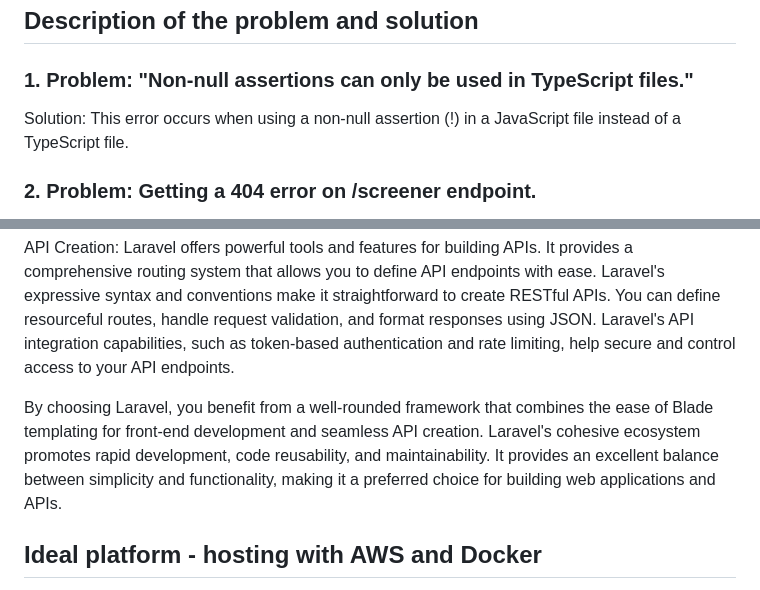
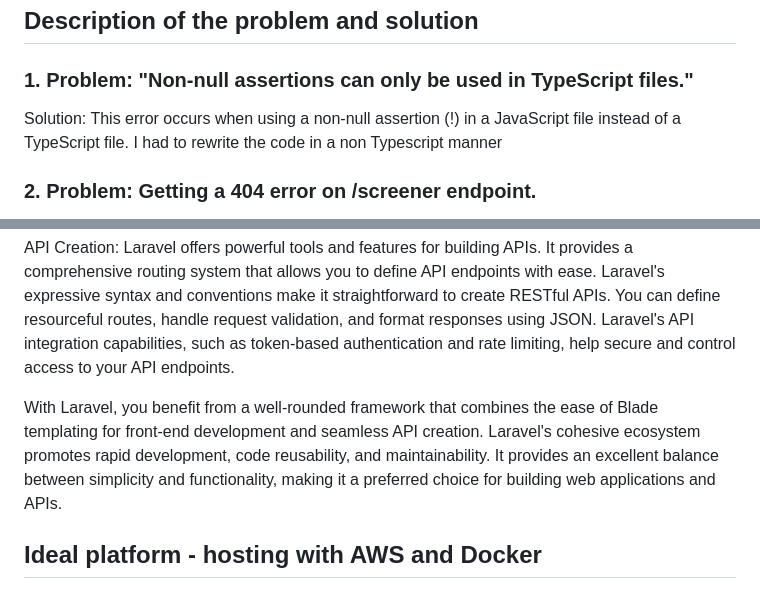
Before and after one commit to 0u714w/blueprint, a Markdown page: README.md, 2 parts joined by grey strips. Rendered like a GitHub page.

```diff
--- a/README.md
+++ b/README.md
@@ -54,7 +54,7 @@ Once you have completed the screener, the data will be submitted to the backend.
 
 ### 1. Problem: "Non-null assertions can only be used in TypeScript files."
 
-Solution: This error occurs when using a non-null assertion (!) in a JavaScript file instead of a TypeScript file.
+Solution: This error occurs when using a non-null assertion (!) in a JavaScript file instead of a TypeScript file. I had to rewrite the code in a non Typescript manner
 
 ### 2. Problem: Getting a 404 error on /screener endpoint.
 
@@ -83,7 +83,7 @@ Blade Templating: Laravel's Blade templating engine provides a clean and intuiti
 
 API Creation: Laravel offers powerful tools and features for building APIs. It provides a comprehensive routing system that allows you to define API endpoints with ease. Laravel's expressive syntax and conventions make it straightforward to create RESTful APIs. You can define resourceful routes, handle request validation, and format responses using JSON. Laravel's API integration capabilities, such as token-based authentication and rate limiting, help secure and control access to your API endpoints.
 
-By choosing Laravel, you benefit from a well-rounded framework that combines the ease of Blade templating for front-end development and seamless API creation. Laravel's cohesive ecosystem promotes rapid development, code reusability, and maintainability. It provides an excellent balance between simplicity and functionality, making it a preferred choice for building web applications and APIs.
+With Laravel, you benefit from a well-rounded framework that combines the ease of Blade templating for front-end development and seamless API creation. Laravel's cohesive ecosystem promotes rapid development, code reusability, and maintainability. It provides an excellent balance between simplicity and functionality, making it a preferred choice for building web applications and APIs.
 
 
 ## Ideal platform - hosting with AWS and Docker
```
